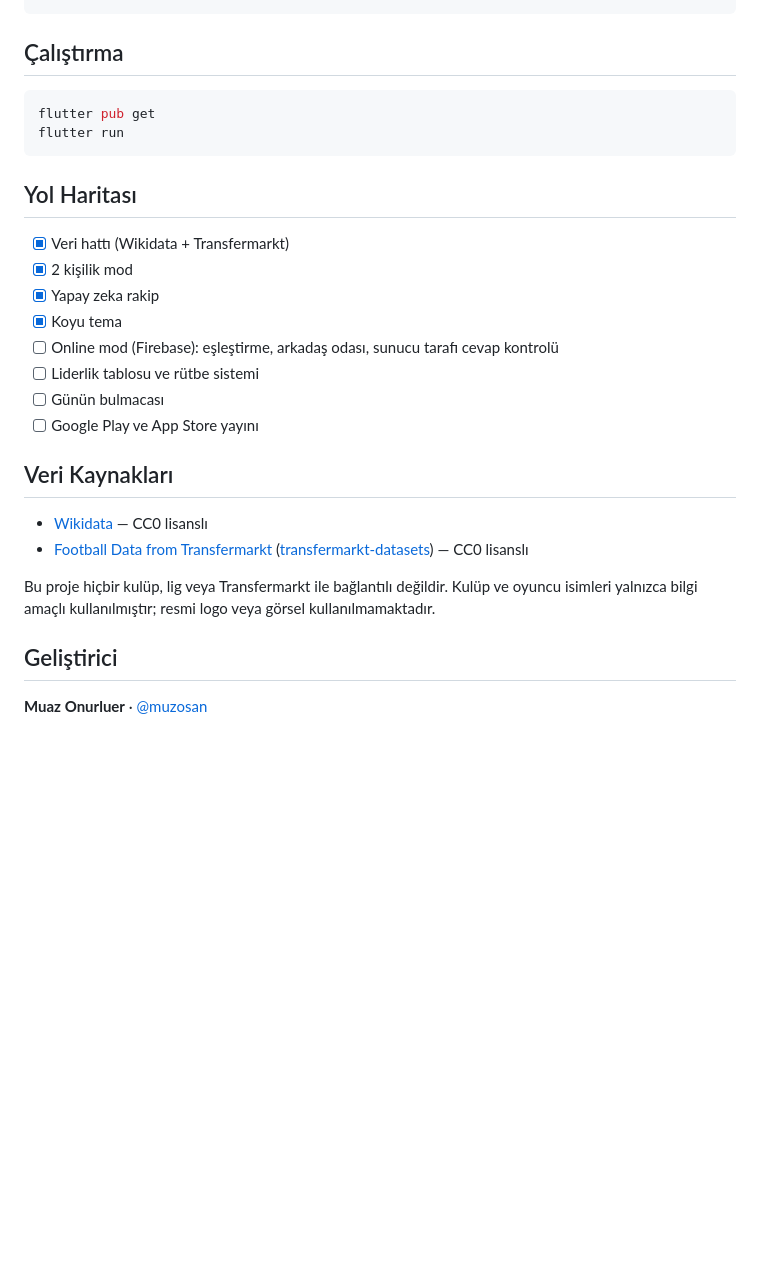
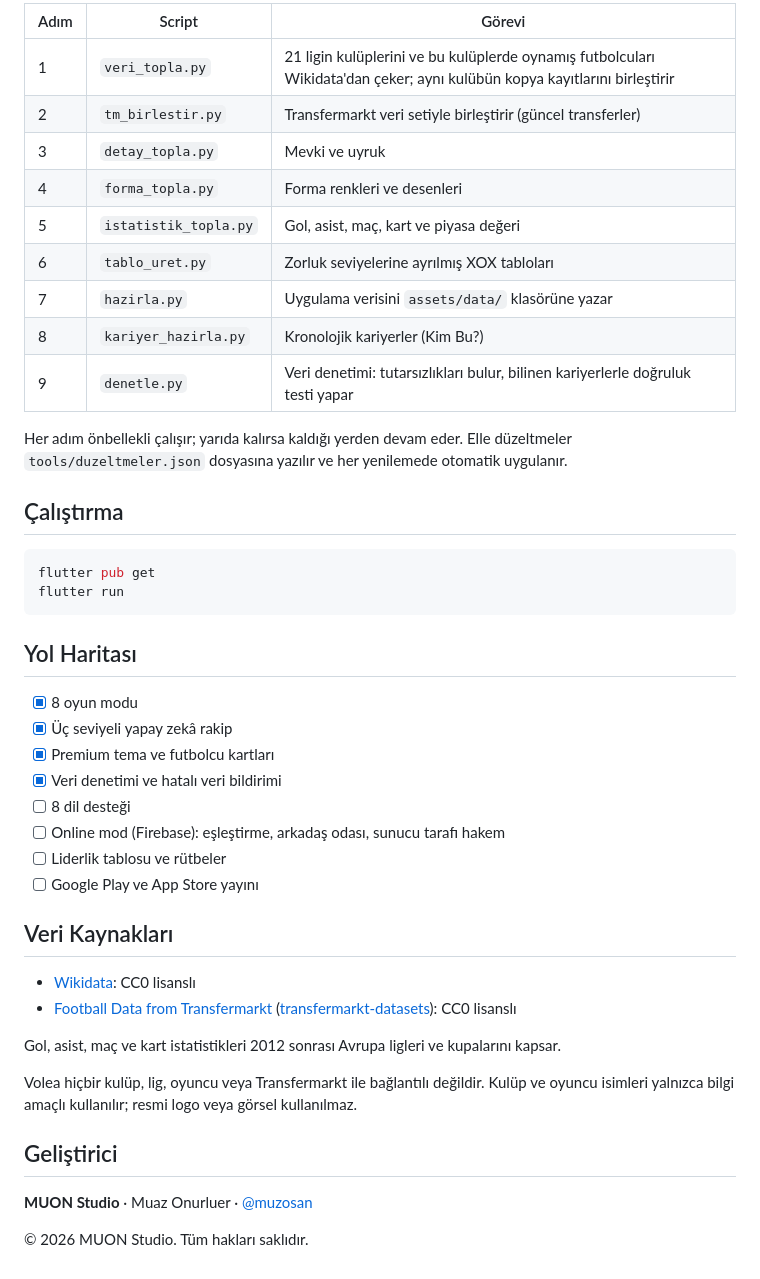
Before and after one commit to muzosan/futbol-xox, a Markdown page: README.md, the part around one of its changes. Rendered like a GitHub page; blank space fills up the shorter version.

````diff
--- a/README.md
+++ b/README.md
@@ -59,4 +70,18 @@ python hazirla.py
 ```
+
+| Adım | Script | Görevi |
+|---|---|---|
+| 1 | `veri_topla.py` | 21 ligin kulüplerini ve bu kulüplerde oynamış futbolcuları Wikidata'dan çeker; aynı kulübün kopya kayıtlarını birleştirir |
+| 2 | `tm_birlestir.py` | Transfermarkt veri setiyle birleştirir (güncel transferler) |
+| 3 | `detay_topla.py` | Mevki ve uyruk |
+| 4 | `forma_topla.py` | Forma renkleri ve desenleri |
+| 5 | `istatistik_topla.py` | Gol, asist, maç, kart ve piyasa değeri |
+| 6 | `tablo_uret.py` | Zorluk seviyelerine ayrılmış XOX tabloları |
+| 7 | `hazirla.py` | Uygulama verisini `assets/data/` klasörüne yazar |
+| 8 | `kariyer_hazirla.py` | Kronolojik kariyerler (Kim Bu?) |
+| 9 | `denetle.py` | Veri denetimi: tutarsızlıkları bulur, bilinen kariyerlerle doğruluk testi yapar |
+
+Her adım önbellekli çalışır; yarıda kalırsa kaldığı yerden devam eder. Elle düzeltmeler `tools/duzeltmeler.json` dosyasına yazılır ve her yenilemede otomatik uygulanır.
 
 ## Çalıştırma
 
@@ -67,22 +92,26 @@ flutter run
 
 ## Yol Haritası
 
-- [x] Veri hattı (Wikidata + Transfermarkt)
-- [x] 2 kişilik mod
-- [x] Yapay zeka rakip
-- [x] Koyu tema
-- [ ] Online mod (Firebase): eşleştirme, arkadaş odası, sunucu tarafı cevap kontrolü
-- [ ] Liderlik tablosu ve rütbe sistemi
-- [ ] Günün bulmacası
+- [x] 8 oyun modu
+- [x] Üç seviyeli yapay zekâ rakip
+- [x] Premium tema ve futbolcu kartları
+- [x] Veri denetimi ve hatalı veri bildirimi
+- [ ] 8 dil desteği
+- [ ] Online mod (Firebase): eşleştirme, arkadaş odası, sunucu tarafı hakem
+- [ ] Liderlik tablosu ve rütbeler
 - [ ] Google Play ve App Store yayını
 
 ## Veri Kaynakları
 
-- [Wikidata](https://www.wikidata.org/) — CC0 lisanslı
-- [Football Data from Transfermarkt](https://www.kaggle.com/datasets/davidcariboo/player-scores) ([transfermarkt-datasets](https://github.com/dcaribou/transfermarkt-datasets)) — CC0 lisanslı
+- [Wikidata](https://www.wikidata.org/): CC0 lisanslı
+- [Football Data from Transfermarkt](https://www.kaggle.com/datasets/davidcariboo/player-scores) ([transfermarkt-datasets](https://github.com/dcaribou/transfermarkt-datasets)): CC0 lisanslı
 
-Bu proje hiçbir kulüp, lig veya Transfermarkt ile bağlantılı değildir. Kulüp ve oyuncu isimleri yalnızca bilgi amaçlı kullanılmıştır; resmi logo veya görsel kullanılmamaktadır.
+Gol, asist, maç ve kart istatistikleri 2012 sonrası Avrupa ligleri ve kupalarını kapsar.
+
+Volea hiçbir kulüp, lig, oyuncu veya Transfermarkt ile bağlantılı değildir. Kulüp ve oyuncu isimleri yalnızca bilgi amaçlı kullanılır; resmi logo veya görsel kullanılmaz.
 
 ## Geliştirici
 
-**Muaz Onurluer** · [@muzosan](https://github.com/muzosan)
+**MUON Studio** · Muaz Onurluer · [@muzosan](https://github.com/muzosan)
+
+© 2026 MUON Studio. Tüm hakları saklıdır.
````
Also changed, not shown: other parts of README.md (+45 -34 lines).
